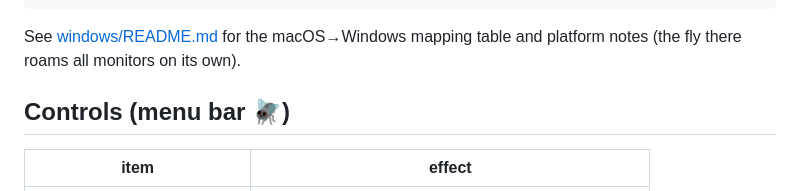
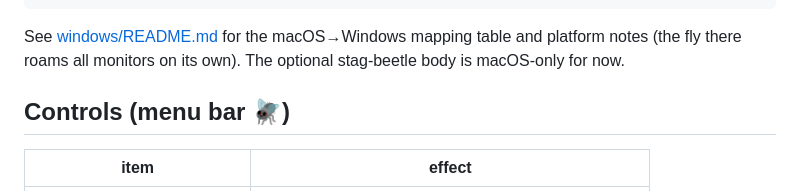
Before and after one commit to DenisSergeevitch/desktop-fly, a Markdown page: README.md, the part around the change. Rendered like a GitHub page.

Commit message:
README: note the beetle body is macOS-only
Co-Authored-By: Claude Fable 5 <noreply@anthropic.com>

```diff
--- a/README.md
+++ b/README.md
@@ -80,6 +80,7 @@ npm test           # both suites, headless
 
 See [windows/README.md](windows/README.md) for the macOS→Windows mapping
 table and platform notes (the fly there roams all monitors on its own).
+The optional stag-beetle body is macOS-only for now.
 
 ## Controls (menu bar 🪰)
 
```
